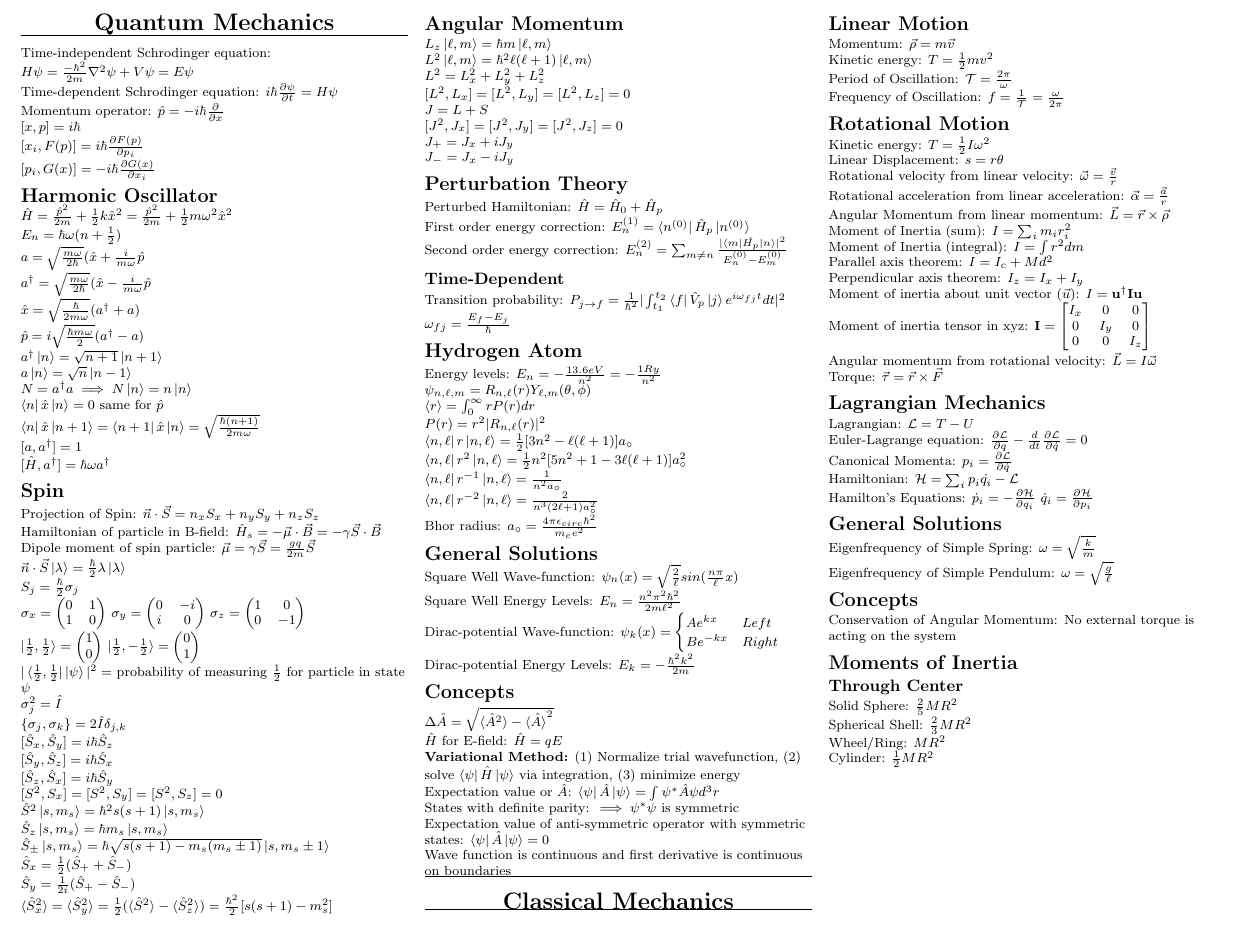
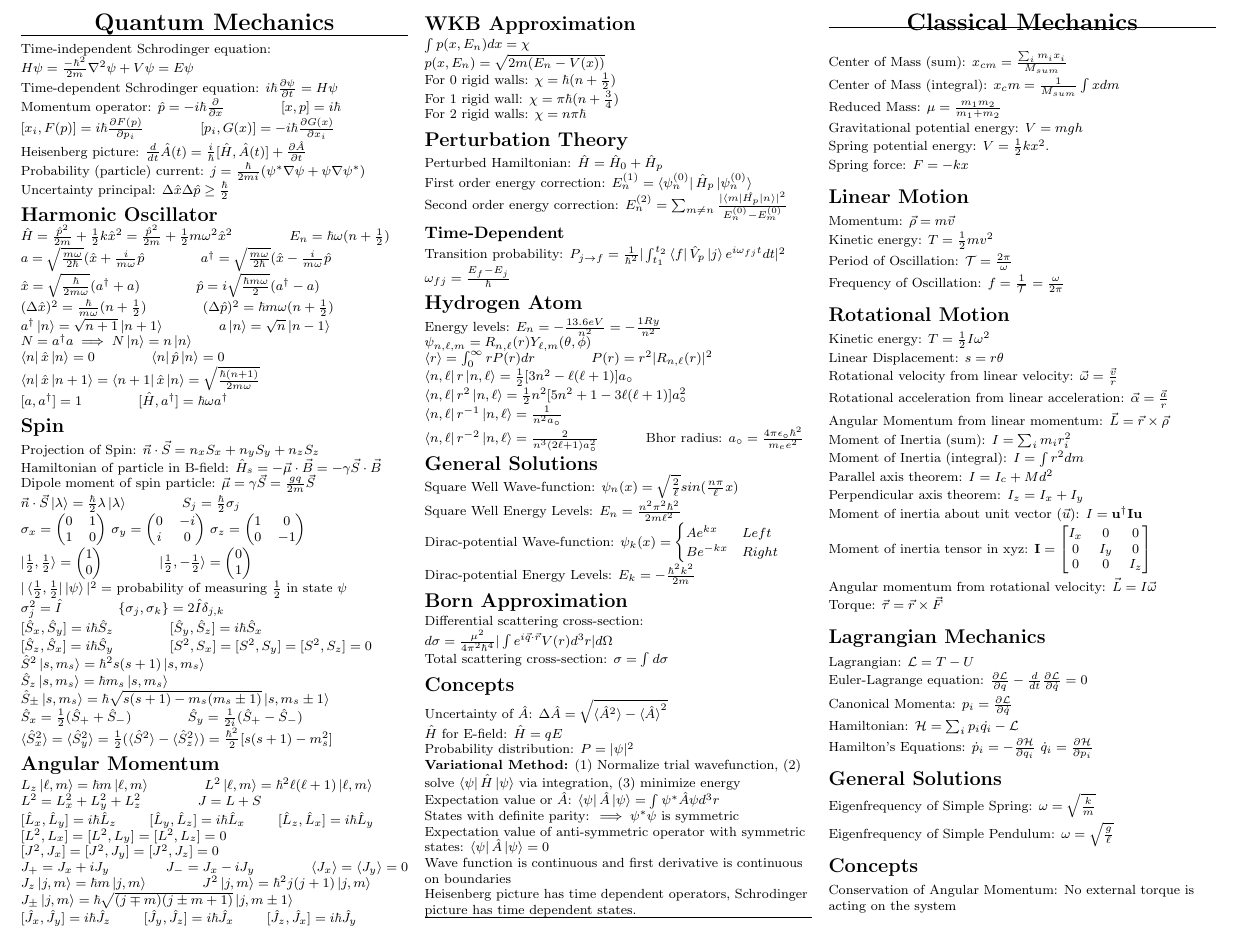
Before and after one commit to Cavenfish/Candidacy-Exam-Formula-Sheet, a LaTeX document (Formulas.tex): part of page 2 of 2, cut at the place of the change. Compiled offline with pdfLaTeX.

Commit message:
more updates

```diff
--- a/Formulas.tex
+++ b/Formulas.tex
@@ -349,38 +349,53 @@ $i\hbar \frac{\partial \psi}{\partial t} = H\psi$
 
 Momentum operator:
 $\hat{p} = -i\hbar \frac{\partial}{\partial x}$
-
+\hspace*{1cm}
 $[x,p] = i\hbar$
 
 $[x_i, F(p)] = i \hbar \frac{\partial F(p)}{\partial p_i}$
+\hspace*{1cm}
+$[p_i, G(x)] = -i \hbar \frac{\partial G(x)}{\partial x_i}$
 
-$[p_i, G(x)] = -i \hbar \frac{\partial G(x)}{\partial x_i}$
+Heisenberg picture:
+$\frac{d}{dt} \hat{A}(t) = \frac{i}{\hbar}[\hat{H}, \hat{A}(t)] + \frac{\partial \hat{A}}{\partial t}$
+
+Probability (particle) current:
+$j = \frac{\hbar}{2mi} (\psi^* \nabla\psi + \psi\nabla\psi^*)$
+
+Uncertainty principal:
+$\Delta \hat{x} \Delta \hat{p} \geq \frac{\hbar}{2}$
 
 \section*{Harmonic Oscillator}
 $\hat{H} = \frac{\hat{p}^2}{2m} + \frac{1}{2}k\hat{x}^2 = \frac{\hat{p}^2}{2m} + \frac{1}{2}m\omega^2\hat{x}^2$
-
+\hspace*{1cm}
 $E_n = \hbar \omega (n + \frac{1}{2})$
 
 $a = \sqrt{\frac{m\omega}{2\hbar}}(\hat{x} + \frac{i}{m\omega}\hat{p}$
-
+\hspace*{1cm}
 $a^{\dagger} = \sqrt{\frac{m\omega}{2\hbar}}(\hat{x} - \frac{i}{m\omega}\hat{p}$
 
 $\hat{x} = \sqrt{\frac{\hbar}{2m\omega}}(a^{\dagger} + a)$
-
+\hspace*{1cm}
 $\hat{p} = i\sqrt{\frac{\hbar m\omega}{2}}(a^{\dagger} - a)$
 
+$(\Delta \hat{x})^2 = \frac{\hbar}{m\omega} (n + \frac{1}{2})$
+\hspace*{1cm}
+$(\Delta \hat{p})^2 = \hbar m\omega (n + \frac{1}{2})$
+
 $a^{\dagger}\ket{n} = \sqrt{n+1}\ket{n+1}$
-
+\hspace*{1cm}
 $a\ket{n} = \sqrt{n}\ket{n-1}$
 
 $N = a^{\dagger}a \implies N\ket{n} = n\ket{n}$
 
-$\bra{n}\hat{x}\ket{n} = 0$ same for $\hat{p}$
+$\bra{n}\hat{x}\ket{n} = 0$
+\hspace*{1cm}
+$\bra{n}\hat{p}\ket{n} = 0$
 
 $\bra{n}\hat{x}\ket{n+1} = \bra{n+1}\hat{x}\ket{n} = \sqrt{\frac{\hbar(n+1)}{2m\omega}}$
 
 $[a,a^{\dagger}]=1$
-
+\hspace*{1cm}
 $[\hat{H},a^{\dagger}] = \hbar\omega a^{\dagger}$
 
 \section*{Spin}
@@ -394,7 +409,7 @@ Dipole moment of spin particle:
 $\vec{\mu} = \gamma\vec{S} = \frac{gq}{2m}\vec{S}$
 
 $\vec{n} \cdot \vec{S} \ket{\lambda} = \frac{\hbar}{2}\lambda\ket{\lambda}$
-
+\hspace*{1cm}
 $S_j = \frac{\hbar}{2} \sigma_j$
 
 $\sigma_x =
@@ -418,24 +433,25 @@ $\ket{\frac{1}{2}, \frac{1}{2}} =
 1 \\
 0
 \end{pmatrix}$
+\hspace*{1cm}
 $\ket{\frac{1}{2}, -\frac{1}{2}} =
 \begin{pmatrix}
 0 \\
 1
 \end{pmatrix}$
 
-$|\bra{\frac{1}{2}, \frac{1}{2}}\ket{\psi}|^2=$ probability of measuring $\frac{1}{2}$ for particle in state $\psi$
+$|\bra{\frac{1}{2}, \frac{1}{2}}\ket{\psi}|^2=$ probability of measuring $\frac{1}{2}$ in state $\psi$
 
 $\sigma_j^2 = \hat{I}$
-
+\hspace*{1cm}
 $\{\sigma_j,\sigma_k\} = 2\hat{I}\delta_{j,k}$
 
 $[\hat{S}_x, \hat{S}_y] = i\hbar\hat{S}_z$
-
+\hspace*{1cm}
 $[\hat{S}_y, \hat{S}_z] = i\hbar\hat{S}_x$
 
 $[\hat{S}_z, \hat{S}_x] = i\hbar\hat{S}_y$
-
+\hspace*{1cm}
 $[S^2, S_x] = [S^2, S_y] = [S^2, S_z] = 0$
 
 $\hat{S}^2\ket{s, m_s} = \hbar^2 s(s+1)\ket{s, m_s}$
@@ -445,27 +461,62 @@ $\hat{S}_z\ket{s, m_s} = \hbar m_s\ket{s, m_s}$
 $\hat{S}_{\pm} \ket{s, m_s} = \hbar \sqrt{s(s+1)- m_s(m_s \pm 1)}\ket{s, m_s \pm 1}$
 
 $\hat{S}_x = \frac{1}{2} (\hat{S}_+ + \hat{S}_-)$
-
+\hspace*{1cm}
 $\hat{S}_y = \frac{1}{2i} (\hat{S}_+ - \hat{S}_-)$
 
 $\braket{\hat{S}_x^2} = \braket{\hat{S}_y^2} = \frac{1}{2}(\braket{\hat{S}^2} - \braket{\hat{S}_z^2}) = \frac{\hbar^2}{2}[s(s+1)-m_s^2]$
 
 \section*{Angular Momentum}
 $L_z\ket{\ell, m} = \hbar m \ket{\ell, m}$
-
+\hspace*{1cm}
 $L^2\ket{\ell, m} = \hbar^2 \ell(\ell+1)\ket{\ell, m}$
 
 $L^2 = L_x^2 + L_y^2 + L_z^2$
+\hspace*{1cm}
+$J = L + S$
+
+$[\hat{L}_x, \hat{L}_y] = i\hbar\hat{L}_z$
+\hspace*{0.5cm}
+$[\hat{L}_y, \hat{L}_z] = i\hbar\hat{L}_x$
+\hspace*{0.5cm}
+$[\hat{L}_z, \hat{L}_x] = i\hbar\hat{L}_y$
 
 $[L^2, L_x] = [L^2, L_y] = [L^2, L_z] = 0$
-
-$J = L + S$
 
 $[J^2, J_x] = [J^2, J_y] = [J^2, J_z] = 0$
 
 $J_+ = J_x + iJ_y$
+\hspace*{1cm}
+$J_- = J_x - iJ_y$
+\hspace*{1cm}
+$\braket{J_x} = \braket{J_y} = 0$
 
-$J_- = J_x - iJ_y$
+$J_z\ket{j, m} = \hbar m \ket{j, m}$
+\hspace*{1cm}
+$J^2\ket{j, m} = \hbar^2 j(j+1)\ket{j, m}$
+
+$J_{\pm} \ket{j, m} = \hbar \sqrt{(j\mp m)(j \pm m + 1)}\ket{j, m\pm1}$
+
+$[\hat{J}_x, \hat{J}_y] = i\hbar\hat{J}_z$
+\hspace*{0.5cm}
+$[\hat{J}_y, \hat{J}_z] = i\hbar\hat{J}_x$
+\hspace*{0.5cm}
+$[\hat{J}_z, \hat{J}_x] = i\hbar\hat{J}_y$
+
+\section*{WKB Approximation}
+
+$\int p(x,E_n) dx = \chi$
+
+$p(x,E_n) = \sqrt{2m(E_n - V(x))}$
+
+For 0 rigid walls:
+$\chi = \hbar(n + \frac{1}{2})$
+
+For 1 rigid wall:
+$\chi = \pi \hbar (n + \frac{3}{4})$
+
+For 2 rigid walls:
+$\chi = n\pi \hbar$
 
 \section*{Perturbation Theory}
 
@@ -473,7 +524,7 @@ Perturbed Hamiltonian:
 $\hat{H} = \hat{H}_0 + \hat{H}_p$
 
 First order energy correction:
-$E_n^{(1)} = \bra{n^{(0)}}\hat{H}_p\ket{n^{(0)}}$
+$E_n^{(1)} = \bra{\psi_n^{(0)}}\hat{H}_p\ket{\psi_n^{(0)}}$
 
 Second order energy correction:
 $E_n^{(2)} = \sum_{m\neq n } \frac{|\bra{m}\hat{H_p}\ket{n}|^2}{E_n^{(0)} - E_m^{(0)}}$
@@ -503,9 +554,9 @@ $\bra{n,\ell}r^2\ket{n,\ell} = \frac{1}{2}n^2[5n^2 + 1 - 3\ell(\ell+1)]a_{\circ}
 $\bra{n,\ell}r^{-1}\ket{n,\ell} = \frac{1}{n^2a_{\circ}}$
 
 $\bra{n,\ell}r^{-2}\ket{n,\ell} = \frac{2}{n^3(2\ell + 1)a_{\circ}^2}$
-
+\hspace*{0.8cm}
 Bhor radius:
-$a_{\circ} = \frac{4\pi \epsilon_{circ}\hbar^2}{m_e e^2}$
+$a_{\circ} = \frac{4\pi \epsilon_{\circ}\hbar^2}{m_e e^2}$
 
 \section*{General Solutions}
 
@@ -525,12 +576,24 @@ Be^{-kx} & Right
 Dirac-potential Energy Levels:
 $E_k = -\frac{\hbar^2 k^2}{2m}$
 
+\section*{Born Approximation}
+
+Differential scattering cross-section:
+$d\sigma = \frac{\mu^2}{4\pi^2 \hbar^4}|\int e^{i\vec{q}\cdot\vec{r}} V(r) d^3r| d\Omega$
+
+Total scattering cross-section:
+$\sigma = \int d\sigma$
+
 \section*{Concepts}
 
+Uncertainty of $\hat{A}$:
 $\Delta \hat{A} = \sqrt{\braket{\hat{A}^2} - \braket{\hat{A}}^2}$
 
 $\hat{H}$ for E-field:
 $\hat{H} = qE$
+
+Probability distribution:
+$P = |\psi|^2$
 
 \textbf{Variational Method:} (1) Normalize trial wavefunction, (2) solve $\bra{\psi}\hat{H}\ket{\psi}$ via integration, (3) minimize energy
 
@@ -545,6 +608,8 @@ $\bra{\psi}\hat{A}\ket{\psi} = 0$
 
 Wave function is continuous and first derivative is continuous on boundaries
 
+Heisenberg picture has time dependent operators, Schrodinger picture has time dependent states.
+
 \hrule
 %\newpage
 
@@ -552,6 +617,24 @@ Wave function is continuous and first derivative is continuous on boundaries
      \Large{\textbf{Classical Mechanics}} \\
      \hrule
 \end{center}
+
+Center of Mass (sum):
+$x_{cm} = \frac{\sum_i m_ix_i}{M_{sum}}$
+
+Center of Mass (integral):
+$x_cm = \frac{1}{M_{sum}} \int x dm$
+
+Reduced Mass:
+$\mu = \frac{m_1 m_2}{m_1 + m_2}$
+
+Gravitational potential energy:
+$V = mgh$
+
+Spring potential energy:
+$V = \frac{1}{2}kx^2$.
+
+Spring force:
+$F = -kx$
 
 \section*{Linear Motion}
 
@@ -642,22 +725,7 @@ $\omega = \sqrt{\frac{g}{\ell}}$
 
 Conservation of Angular Momentum: No external torque is acting on the system
 
-\section*{Moments of Inertia}
 
-\subsection*{Through Center}
-
-Solid Sphere:
-$\frac{2}{5}MR^2$
-
-Spherical Shell:
-$\frac{2}{3}MR^2$
-
-Wheel/Ring:
-$MR^2$
-
-Cylinder:
-$\frac{1}{2}MR^2$
-
-\newpage
+%\newpage
 \end{multicols}
 \end{document}
```
Also changed, not shown: Formulas.tex (2 more changed lines).
